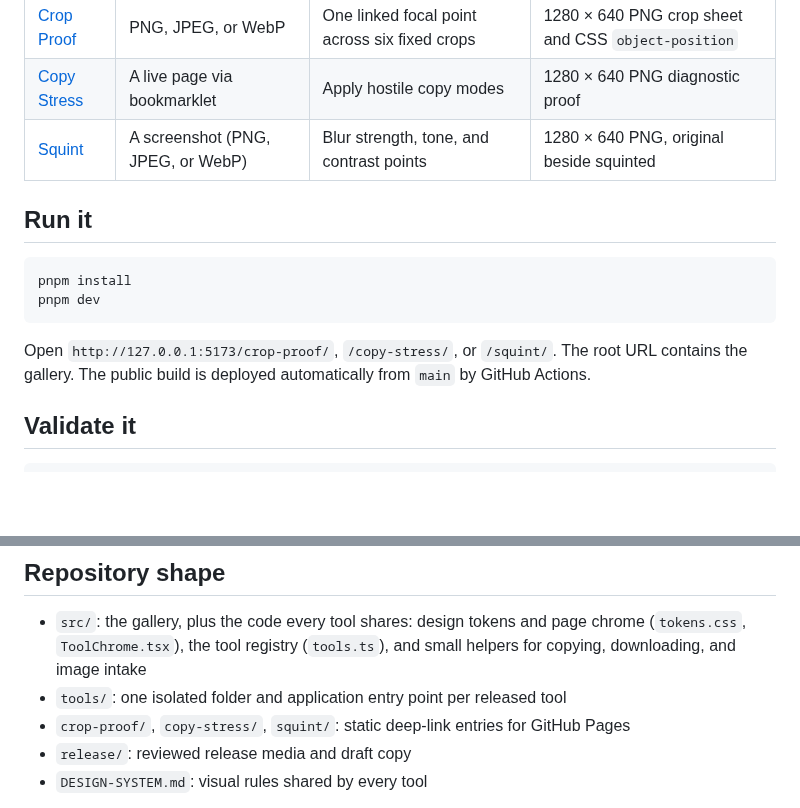
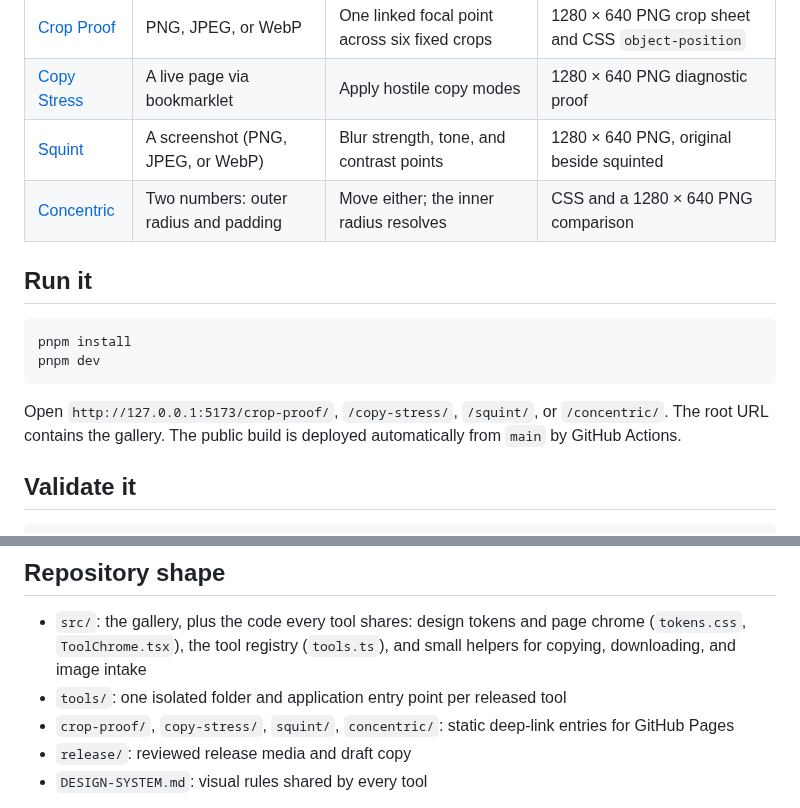
Before and after one commit to MathieuHJ/tiny-design-tools, a Markdown page: README.md, 2 parts joined by grey strips. GitHub-like rendering; blank space fills up the shorter version.

````diff
--- a/README.md
+++ b/README.md
@@ -22,6 +23,7 @@ The collection follows a permanent [black-and-white interface system](./DESIGN-S
 | [Crop Proof](./tools/crop-proof/README.md) | PNG, JPEG, or WebP | One linked focal point across six fixed crops | 1280 × 640 PNG crop sheet and CSS `object-position` |
 | [Copy Stress](./tools/copy-stress/README.md) | A live page via bookmarklet | Apply hostile copy modes | 1280 × 640 PNG diagnostic proof |
 | [Squint](./tools/squint/README.md) | A screenshot (PNG, JPEG, or WebP) | Blur strength, tone, and contrast points | 1280 × 640 PNG, original beside squinted |
+| [Concentric](./tools/concentric/README.md) | Two numbers: outer radius and padding | Move either; the inner radius resolves | CSS and a 1280 × 640 PNG comparison |
 
 ## Run it
 
@@ -30,7 +32,7 @@ pnpm install
 pnpm dev
 ```
 
-Open `http://127.0.0.1:5173/crop-proof/`, `/copy-stress/`, or `/squint/`. The root URL contains the gallery. The public build is deployed automatically from `main` by GitHub Actions.
+Open `http://127.0.0.1:5173/crop-proof/`, `/copy-stress/`, `/squint/`, or `/concentric/`. The root URL contains the gallery. The public build is deployed automatically from `main` by GitHub Actions.
 
 ## Validate it
 
@@ -45,7 +47,7 @@ pnpm capture
 
 - `src/`: the gallery, plus the code every tool shares: design tokens and page chrome (`tokens.css`, `ToolChrome.tsx`), the tool registry (`tools.ts`), and small helpers for copying, downloading, and image intake
 - `tools/`: one isolated folder and application entry point per released tool
-- `crop-proof/`, `copy-stress/`, `squint/`: static deep-link entries for GitHub Pages
+- `crop-proof/`, `copy-stress/`, `squint/`, `concentric/`: static deep-link entries for GitHub Pages
 - `release/`: reviewed release media and draft copy
 - `DESIGN-SYSTEM.md`: visual rules shared by every tool
 
````
Also changed, not shown: other parts of README.md (+1 -0 lines), CHANGELOG.md (+10 -0 lines), CONTRIBUTING.md (+2 -1 lines), tools/concentric/README.md (added, +81 -0 lines), public/og.png, release/concentric-proof.png (added), 13 other files.
